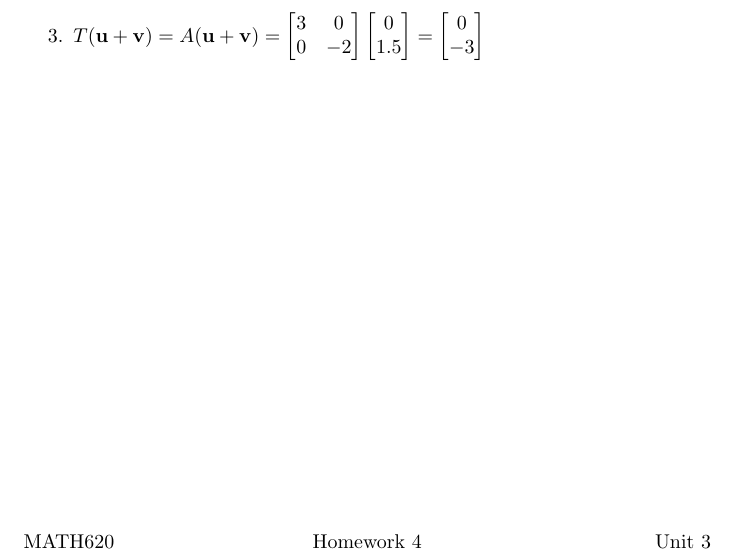
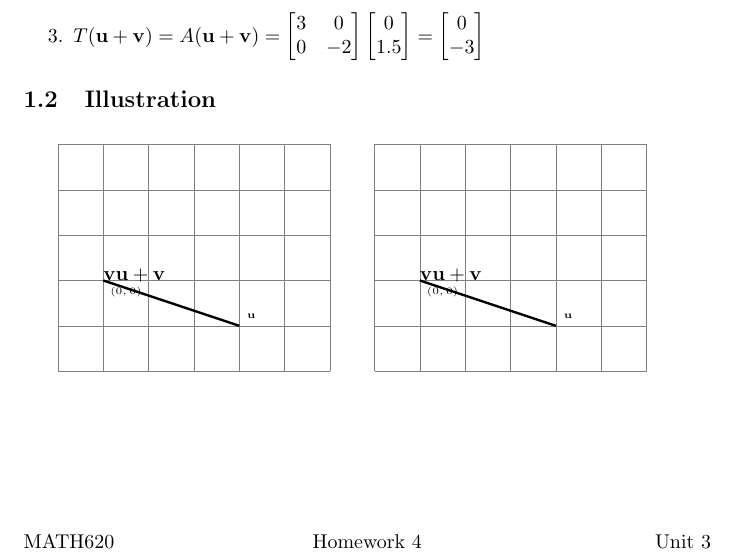
Before and after one commit to MeVsTheVoices/MATH620, a LaTeX problem sheet (Homeworks/Unit 3/Homework 4/Homework.tex): part of the page, cut so that both start at the same text. Compiled offline with pdfLaTeX.

Commit message:
Add illustrations for vector addition in Homework 4

```diff
--- a/Homeworks/Unit 3/Homework 4/Homework.tex
+++ b/Homeworks/Unit 3/Homework 4/Homework.tex
@@ -46,6 +46,51 @@
             \item
                 $T(\mathbf{u}+\mathbf{v}) = A(\mathbf{u}+\mathbf{v}) = \begin{bmatrix}3 & 0\\0 & -2\end{bmatrix}\begin{bmatrix}0\\1.5\end{bmatrix} = \begin{bmatrix}0\\-3\end{bmatrix}$
         \end{enumerate}
+    \subsection{Illustration}
+        \begin{figure}[h!]
+            \begin{center}
+            \begin{minipage}[b]{0.4\textwidth}
+
+
+            \begin{tikzpicture}[
+                    every node/.style={font=\tiny},
+                    scale=0.8 % Adjusted scale to fit a reasonable paper size, you can change this
+                ]
+
+                \draw[step=1.0, gray, very thin] (-1, -2) grid (5, 3);
+                \node[below right] at (0,0) {$(0,0)$};
+                \draw[very thick]
+                    (0, 0) -- (3, -1) node[above right] {$\mathbf{u}$};
+                    (0, 0) -- (0, 1.5) node[above right] {$\mathbf{v}$};
+                    (0, 0) -- (3, .5) node[above right] {$\mathbf{u}+\mathbf{v}$};
+                ;
+            \end{tikzpicture}
+
+
+            \end{minipage}
+            \hspace{0.5cm}
+            \begin{minipage}[b]{0.44\textwidth}
+
+
+            \begin{tikzpicture}[
+                    every node/.style={font=\tiny},
+                    scale=0.8 % Adjusted scale to fit a reasonable paper size, you can change this
+                ]
+
+                \draw[step=1.0, gray, very thin] (-1, -2) grid (5, 3);
+                \node[below right] at (0,0) {$(0,0)$};
+                \draw[very thick]
+                    (0, 0) -- (3, -1) node[above right] {$\mathbf{u}$};
+                    (0, 0) -- (0, 1.5) node[above right] {$\mathbf{v}$};
+                    (0, 0) -- (3, .5) node[above right] {$\mathbf{u}+\mathbf{v}$};
+                ;
+            \end{tikzpicture}
+
+
+            \end{minipage}
+            \end{center}
+        \end{figure}
+
 
 
 
```
Also changed, not shown: Homeworks/Unit 3/Homework 4/Homework.pdf.
